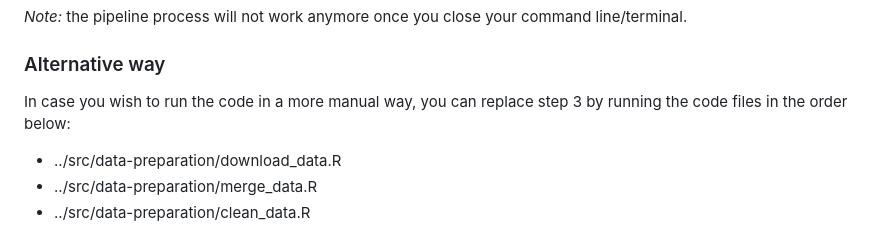
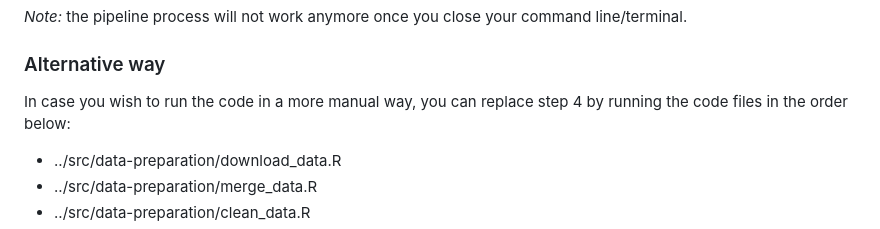
Before and after one commit to course-dprep/movie-runtimes-on-average-rating_IMDB, a Markdown page: README.md, the part around the change. Rendered like a GitHub page.

Commit message:
Update README.md
Changed a wrong number (step 4 instead of step 3)

```diff
--- a/README.md
+++ b/README.md
@@ -70,7 +70,7 @@ _Optional:_ To clean up all raw and unnecessary data files created during the pi
 _Note:_ the pipeline process will not work anymore once you close your command line/terminal.
 
 ### Alternative way
-In case you wish to run the code in a more manual way, you can replace step 3 by running the code files in the order below:
+In case you wish to run the code in a more manual way, you can replace step 4 by running the code files in the order below:
 - ../src/data-preparation/download_data.R
 - ../src/data-preparation/merge_data.R
 - ../src/data-preparation/clean_data.R
```
